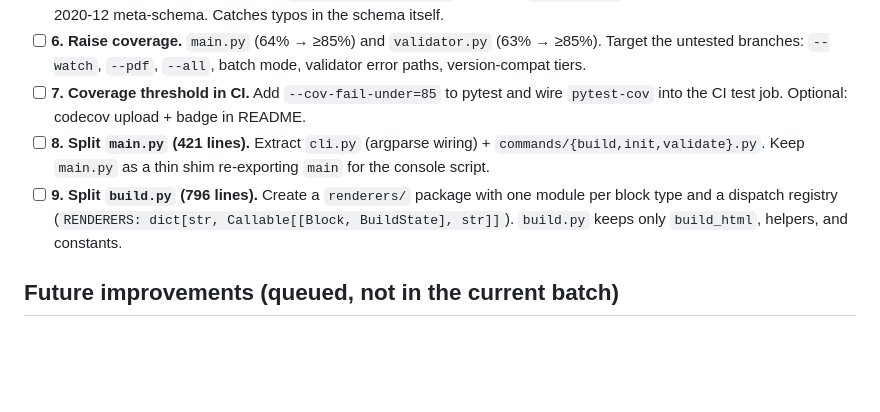
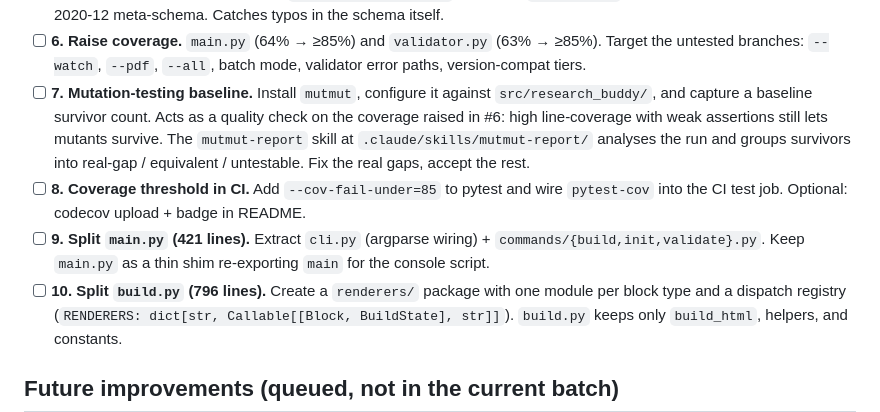
Before and after one commit to nuncaeslupus/research-buddy, a Markdown page: status/plan.md, the part around the change. Rendered like a GitHub page; blank space fills up the shorter version.

Commit message:
docs(status): queue mutation-testing step
Insert a new step #7 "Mutation-testing baseline" between the coverage
raise (#6) and the coverage-threshold-in-CI step (renumbered #8), so
mutmut validates the *quality* of the raised coverage before the
threshold is enshrined in CI. High line-coverage with weak assertions
still lets mutants survive — run mutmut once, triage survivors with
the .claude/skills/mutmut-report skill, fix the real gaps, then lock
the floor.

Roadmap goes from nine steps to ten. No code change.

```diff
--- a/status/plan.md
+++ b/status/plan.md
@@ -29,14 +29,22 @@ both protect the refactors.
       (63% → ≥85%). Target the untested branches: `--watch`, `--pdf`,
       `--all`, batch mode, validator error paths, version-compat
       tiers.
-- [ ] **7. Coverage threshold in CI.** Add `--cov-fail-under=85` to
+- [ ] **7. Mutation-testing baseline.** Install `mutmut`, configure
+      it against `src/research_buddy/`, and capture a baseline
+      survivor count. Acts as a quality check on the coverage raised
+      in #6: high line-coverage with weak assertions still lets
+      mutants survive. The `mutmut-report` skill at
+      `.claude/skills/mutmut-report/` analyses the run and groups
+      survivors into real-gap / equivalent / untestable. Fix the real
+      gaps, accept the rest.
+- [ ] **8. Coverage threshold in CI.** Add `--cov-fail-under=85` to
       pytest and wire `pytest-cov` into the CI test job. Optional:
       codecov upload + badge in README.
-- [ ] **8. Split `main.py` (421 lines).** Extract `cli.py`
+- [ ] **9. Split `main.py` (421 lines).** Extract `cli.py`
       (argparse wiring) + `commands/{build,init,validate}.py`. Keep
       `main.py` as a thin shim re-exporting `main` for the console
       script.
-- [ ] **9. Split `build.py` (796 lines).** Create a `renderers/`
+- [ ] **10. Split `build.py` (796 lines).** Create a `renderers/`
       package with one module per block type and a dispatch registry
       (`RENDERERS: dict[str, Callable[[Block, BuildState], str]]`).
       `build.py` keeps only `build_html`, helpers, and constants.
```
